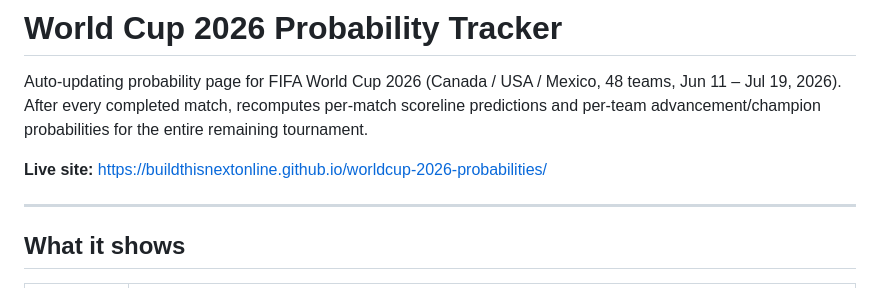
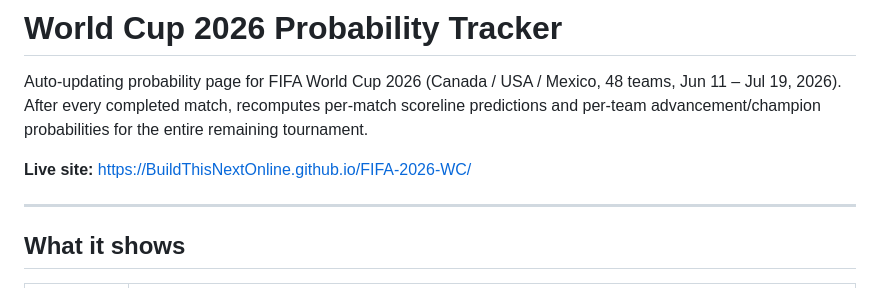
Before and after one commit to BuildThisNextOnline/FIFA-2026-WC, a Markdown page: README.md, the part around the change. Rendered like a GitHub page.

Commit message:
chore: update README with live site URL

```diff
--- a/README.md
+++ b/README.md
@@ -2,7 +2,7 @@
 
 Auto-updating probability page for FIFA World Cup 2026 (Canada / USA / Mexico, 48 teams, Jun 11 – Jul 19, 2026). After every completed match, recomputes per-match scoreline predictions and per-team advancement/champion probabilities for the entire remaining tournament.
 
-**Live site:** https://buildthisnextonline.github.io/worldcup-2026-probabilities/
+**Live site:** https://BuildThisNextOnline.github.io/FIFA-2026-WC/
 
 ---
 
```
